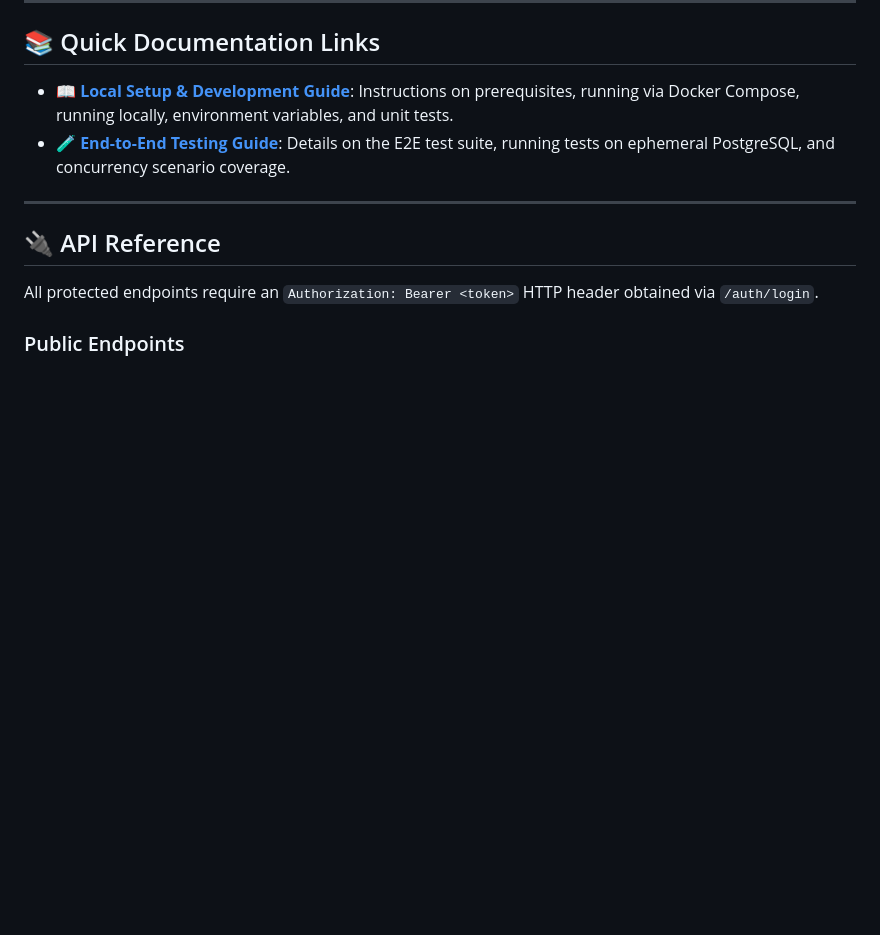
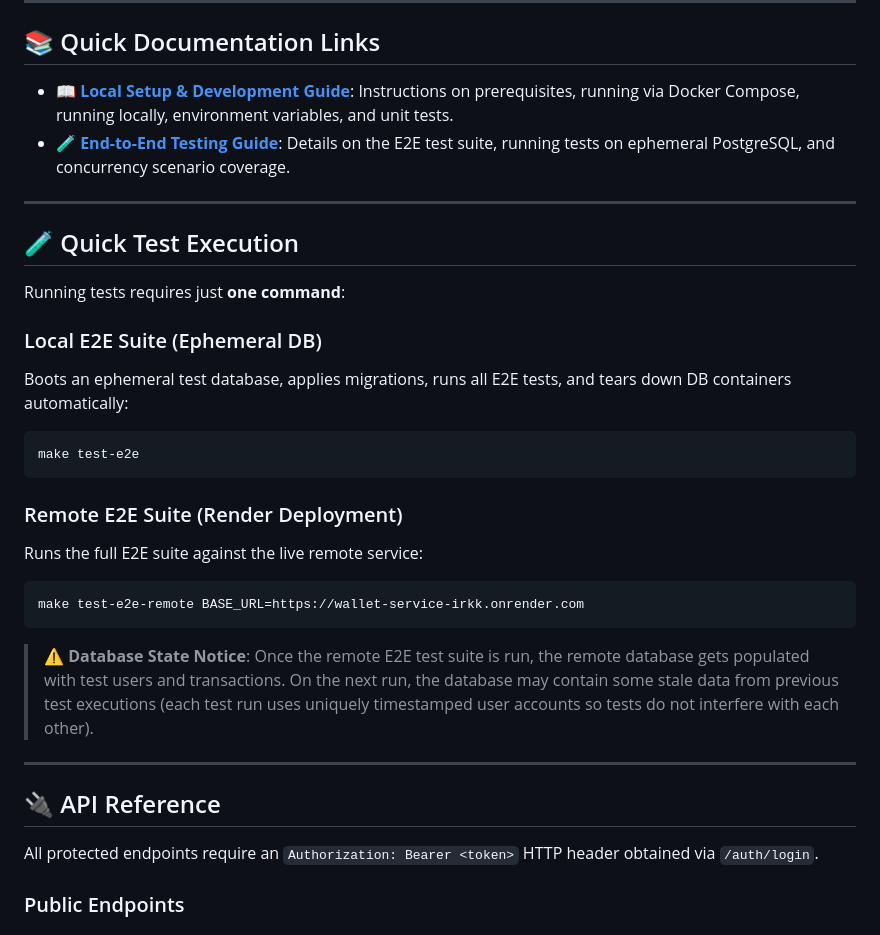
Before and after one commit to Anunay16/wallet-service, a Markdown page: README.md, the part around the change. Rendered like a GitHub page; blank space fills up the shorter version.

````diff
--- a/README.md
+++ b/README.md
@@ -32,6 +32,26 @@ A high-performance, concurrent digital wallet microservice built in Go. The serv
 
 - 📖 **[Local Setup & Development Guide](./SETUP.md)**: Instructions on prerequisites, running via Docker Compose, running locally, environment variables, and unit tests.
 - 🧪 **[End-to-End Testing Guide](./E2E_TESTING.md)**: Details on the E2E test suite, running tests on ephemeral PostgreSQL, and concurrency scenario coverage.
+
+---
+
+## 🧪 Quick Test Execution
+
+Running tests requires just **one command**:
+
+### Local E2E Suite (Ephemeral DB)
+Boots an ephemeral test database, applies migrations, runs all E2E tests, and tears down DB containers automatically:
+```bash
+make test-e2e
+```
+
+### Remote E2E Suite (Render Deployment)
+Runs the full E2E suite against the live remote service:
+```bash
+make test-e2e-remote BASE_URL=https://wallet-service-irkk.onrender.com
+```
+
+> ⚠️ **Database State Notice**: Once the remote E2E test suite is run, the remote database gets populated with test users and transactions. On the next run, the database may contain some stale data from previous test executions (each test run uses uniquely timestamped user accounts so tests do not interfere with each other).
 
 ---
 
````
Also changed, not shown: E2E_TESTING.md (+12 -1 lines), SETUP.md (+9 -3 lines).
